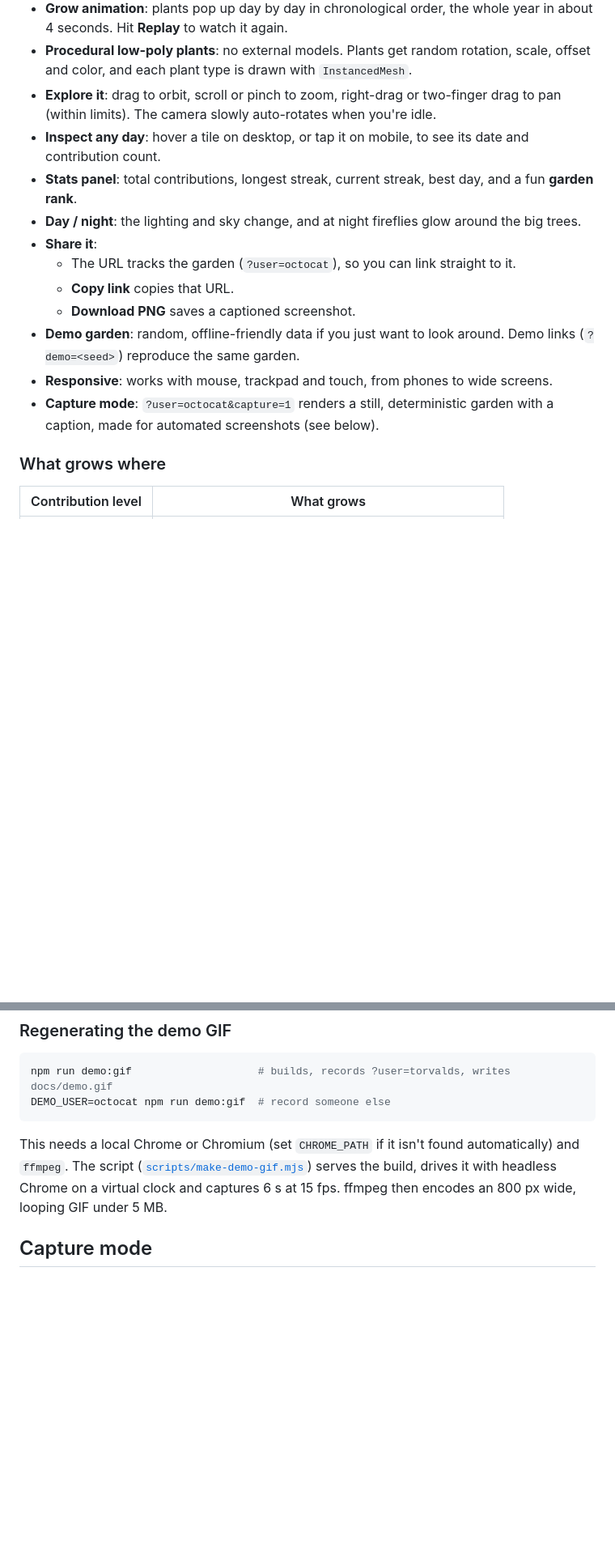
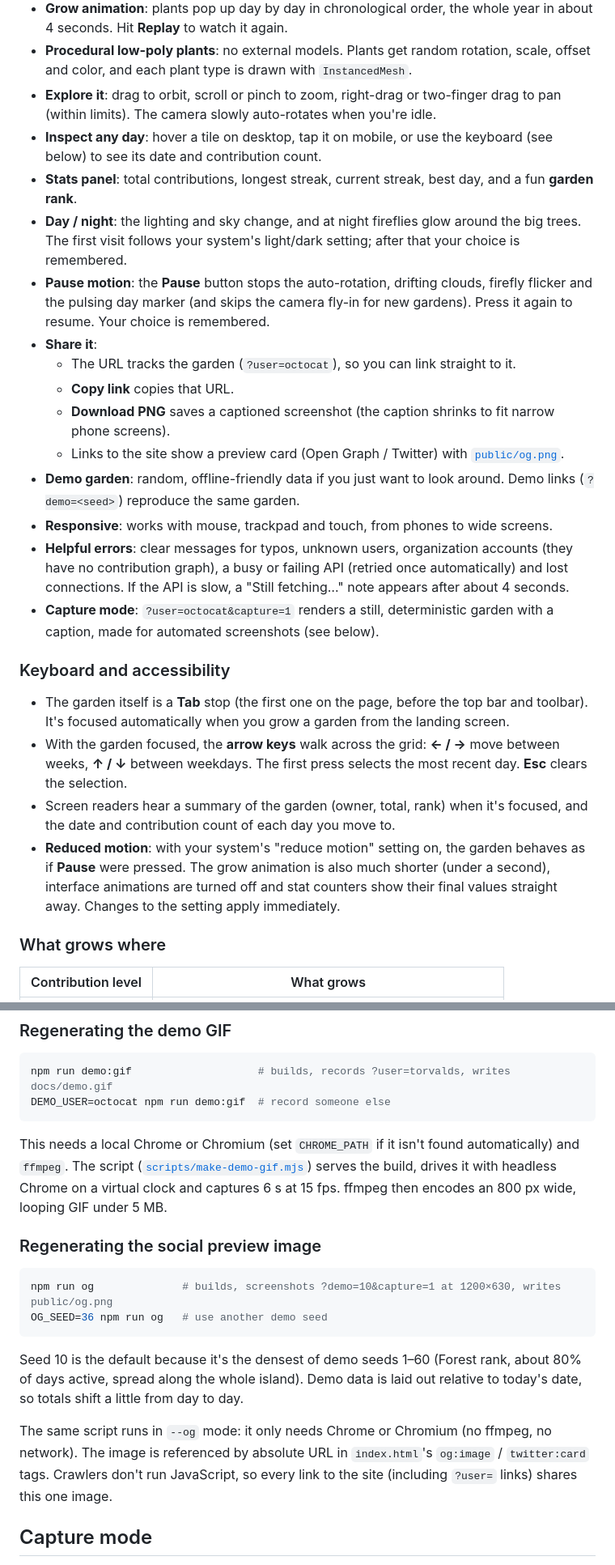
Before and after one commit to ElFarisssaid19/commit-garden, a Markdown page: README.md, 2 parts joined by grey strips. Shown at 81% size. GitHub-like rendering; blank space fills up the shorter version.

Commit message:
docs: document pause, keyboard navigation, reduced motion, og image and license

````diff
--- a/README.md
+++ b/README.md
@@ -13,16 +13,26 @@ Turn any GitHub contribution graph into a tiny 3D low-poly garden. Every day of
 - **Grow animation**: plants pop up day by day in chronological order, the whole year in about 4 seconds. Hit **Replay** to watch it again.
 - **Procedural low-poly plants**: no external models. Plants get random rotation, scale, offset and color, and each plant type is drawn with `InstancedMesh`.
 - **Explore it**: drag to orbit, scroll or pinch to zoom, right-drag or two-finger drag to pan (within limits). The camera slowly auto-rotates when you're idle.
-- **Inspect any day**: hover a tile on desktop, or tap it on mobile, to see its date and contribution count.
+- **Inspect any day**: hover a tile on desktop, tap it on mobile, or use the keyboard (see below) to see its date and contribution count.
 - **Stats panel**: total contributions, longest streak, current streak, best day, and a fun **garden rank**.
-- **Day / night**: the lighting and sky change, and at night fireflies glow around the big trees.
+- **Day / night**: the lighting and sky change, and at night fireflies glow around the big trees. The first visit follows your system's light/dark setting; after that your choice is remembered.
+- **Pause motion**: the **Pause** button stops the auto-rotation, drifting clouds, firefly flicker and the pulsing day marker (and skips the camera fly-in for new gardens). Press it again to resume. Your choice is remembered.
 - **Share it**:
   - The URL tracks the garden (`?user=octocat`), so you can link straight to it.
   - **Copy link** copies that URL.
-  - **Download PNG** saves a captioned screenshot.
+  - **Download PNG** saves a captioned screenshot (the caption shrinks to fit narrow phone screens).
+  - Links to the site show a preview card (Open Graph / Twitter) with [`public/og.png`](public/og.png).
 - **Demo garden**: random, offline-friendly data if you just want to look around. Demo links (`?demo=<seed>`) reproduce the same garden.
 - **Responsive**: works with mouse, trackpad and touch, from phones to wide screens.
+- **Helpful errors**: clear messages for typos, unknown users, organization accounts (they have no contribution graph), a busy or failing API (retried once automatically) and lost connections. If the API is slow, a "Still fetching…" note appears after about 4 seconds.
 - **Capture mode**: `?user=octocat&capture=1` renders a still, deterministic garden with a caption, made for automated screenshots (see below).
+
+### Keyboard and accessibility
+
+- The garden itself is a **Tab** stop (the first one on the page, before the top bar and toolbar). It's focused automatically when you grow a garden from the landing screen.
+- With the garden focused, the **arrow keys** walk across the grid: **← / →** move between weeks, **↑ / ↓** between weekdays. The first press selects the most recent day. **Esc** clears the selection.
+- Screen readers hear a summary of the garden (owner, total, rank) when it's focused, and the date and contribution count of each day you move to.
+- **Reduced motion**: with your system's "reduce motion" setting on, the garden behaves as if **Pause** were pressed. The grow animation is also much shorter (under a second), interface animations are turned off and stat counters show their final values straight away. Changes to the setting apply immediately.
 
 ### What grows where
 
@@ -65,6 +75,17 @@ DEMO_USER=octocat npm run demo:gif  # record someone else
 ```
 
 This needs a local Chrome or Chromium (set `CHROME_PATH` if it isn't found automatically) and `ffmpeg`. The script ([`scripts/make-demo-gif.mjs`](scripts/make-demo-gif.mjs)) serves the build, drives it with headless Chrome on a virtual clock and captures 6 s at 15 fps. ffmpeg then encodes an 800 px wide, looping GIF under 5 MB.
+
+### Regenerating the social preview image
+
+```bash
+npm run og              # builds, screenshots ?demo=10&capture=1 at 1200×630, writes public/og.png
+OG_SEED=36 npm run og   # use another demo seed
+```
+
+Seed 10 is the default because it's the densest of demo seeds 1–60 (Forest rank, about 80% of days active, spread along the whole island). Demo data is laid out relative to today's date, so totals shift a little from day to day.
+
+The same script runs in `--og` mode: it only needs Chrome or Chromium (no ffmpeg, no network). The image is referenced by absolute URL in `index.html`'s `og:image` / `twitter:card` tags. Crawlers don't run JavaScript, so every link to the site (including `?user=` links) shares this one image.
 
 ## Capture mode
 
````
Also changed, not shown: other parts of README.md (+12 -3 lines).
